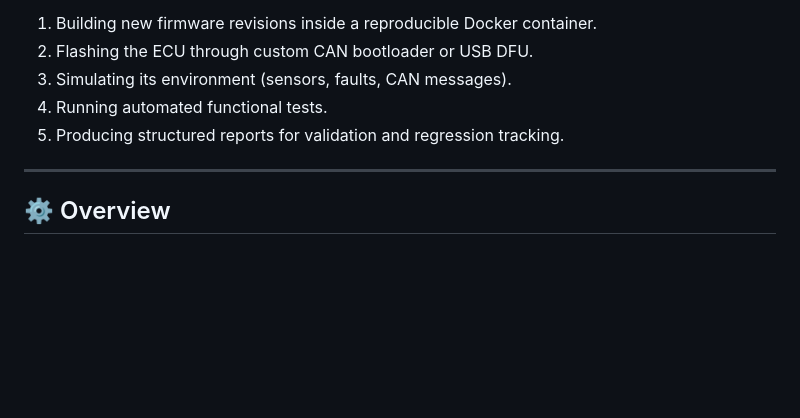
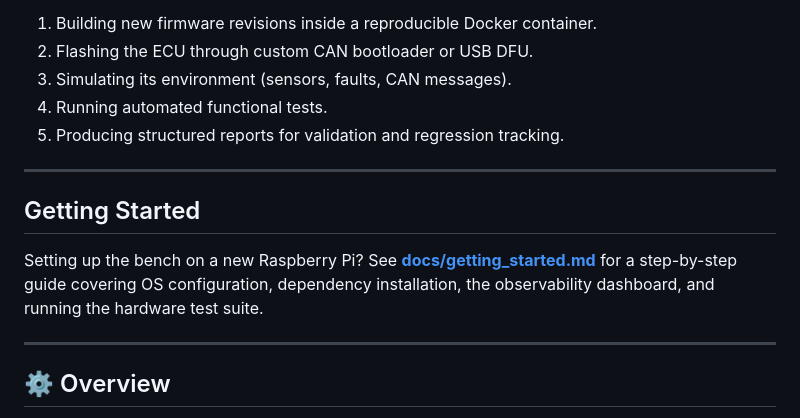
Before and after one commit to isc-fs/IFS_HIL, a Markdown page: README.md, the part around the change. Drawn GitHub-style; blank space fills up the shorter version.

Commit message:
docs: add getting started guide for new RPi setup

```diff
--- a/README.md
+++ b/README.md
@@ -8,6 +8,12 @@ It allows continuous integration of embedded firmware by automatically:
 3. Simulating its environment (sensors, faults, CAN messages).
 4. Running automated functional tests.
 5. Producing structured reports for validation and regression tracking.
+
+---
+
+## Getting Started
+
+Setting up the bench on a new Raspberry Pi? See **[docs/getting_started.md](docs/getting_started.md)** for a step-by-step guide covering OS configuration, dependency installation, the observability dashboard, and running the hardware test suite.
 
 ---
 
```
Also changed, not shown: docs/getting_started.md (added, +181 -0 lines).
